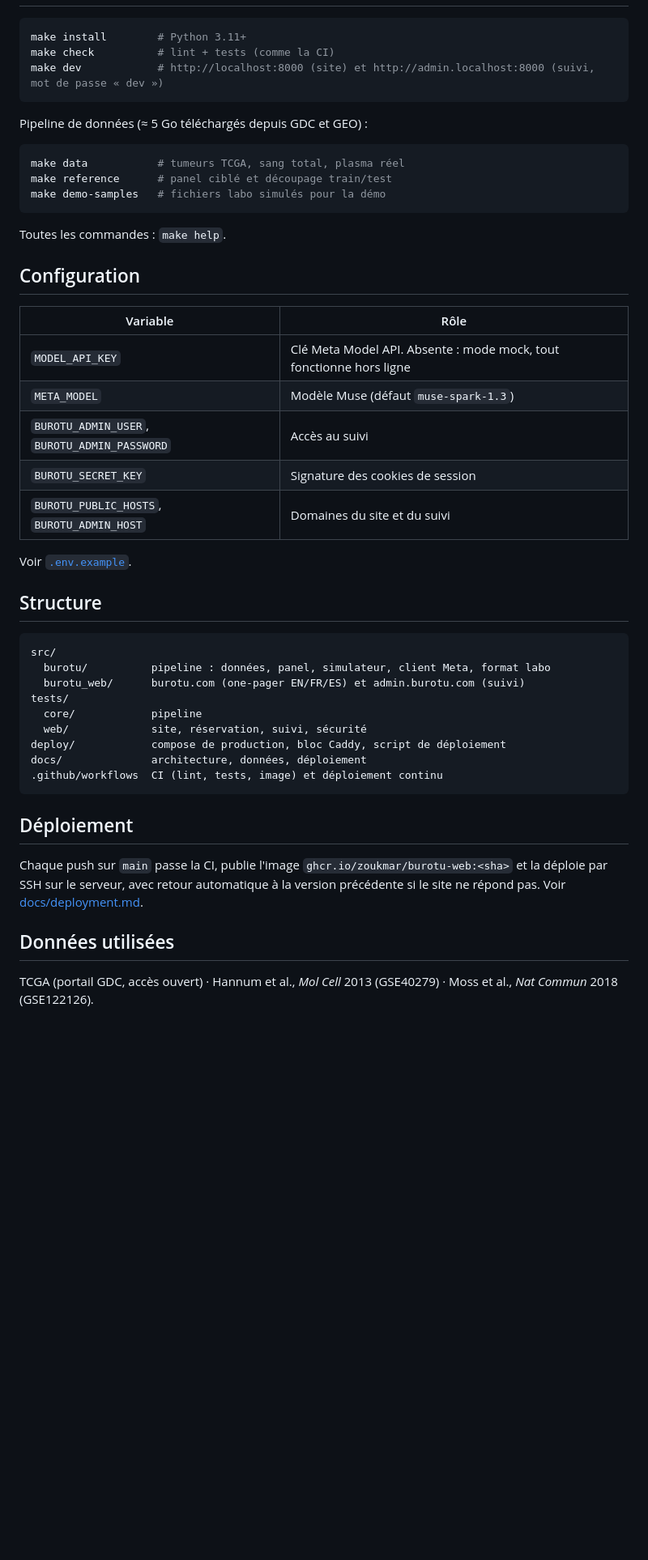
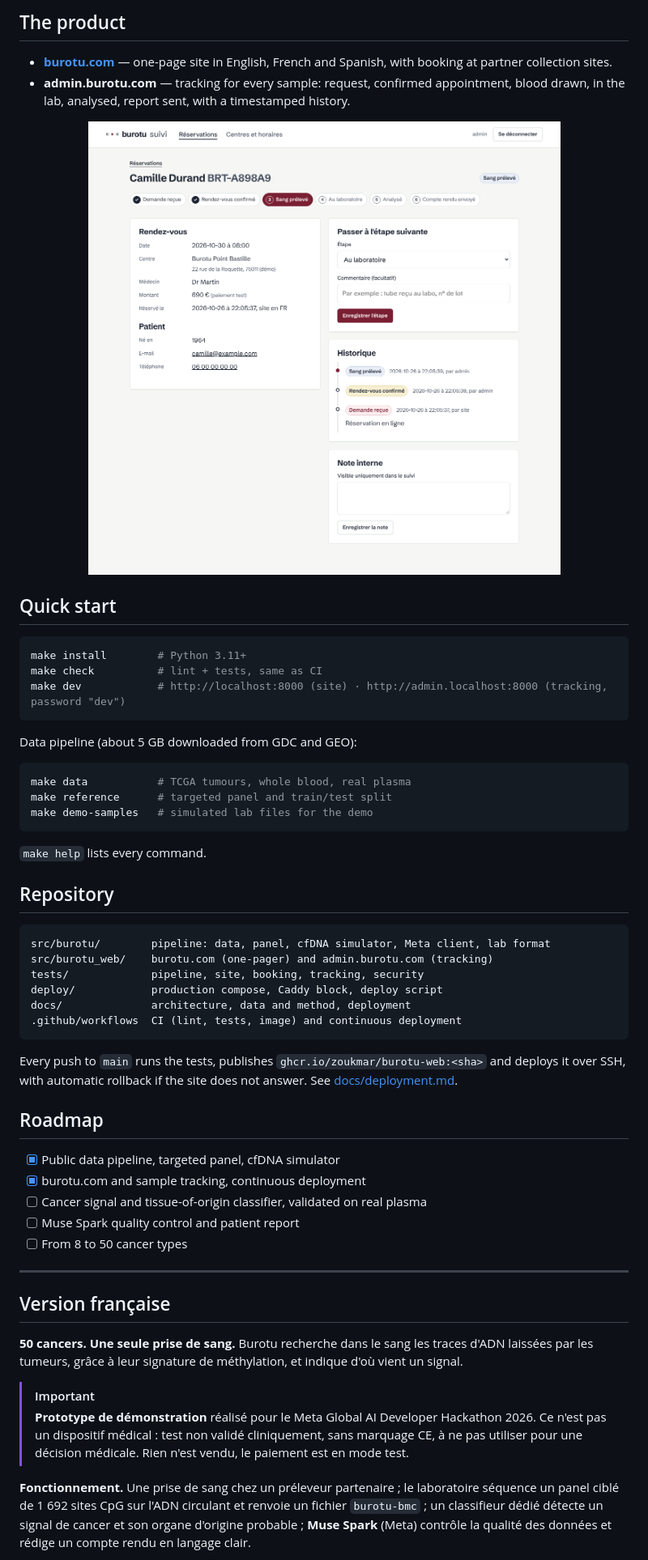
Before and after one commit to zoukmar/burotu, a Markdown page: README.md, the part around the change printed below. Shown: that part at 81% size. Rendered like a GitHub page; blank space fills up the shorter version.

````diff
--- a/README.md
+++ b/README.md
@@ -29,53 +82,67 @@ Détails : [architecture](docs/architecture.md) · [données et méthode](docs/d
+## The product
+
+- **[burotu.com](https://burotu.com)** — one-page site in English, French and Spanish, with
+  booking at partner collection sites.
+- **admin.burotu.com** — tracking for every sample: request, confirmed appointment, blood drawn,
+  in the lab, analysed, report sent, with a timestamped history.
+
+<p align="center"><img src="docs/assets/suivi.png" alt="Sample tracking" width="640"></p>
+
+## Quick start
 
 ```bash
 make install        # Python 3.11+
-make check          # lint + tests (comme la CI)
-make dev            # http://localhost:8000 (site) et http://admin.localhost:8000 (suivi, mot de passe « dev »)
+make check          # lint + tests, same as CI
+make dev            # http://localhost:8000 (site) · http://admin.localhost:8000 (tracking, password "dev")
 ```
 
-Pipeline de données (≈ 5 Go téléchargés depuis GDC et GEO) :
+Data pipeline (about 5 GB downloaded from GDC and GEO):
 
 ```bash
-make data           # tumeurs TCGA, sang total, plasma réel
-make reference      # panel ciblé et découpage train/test
-make demo-samples   # fichiers labo simulés pour la démo
+make data           # TCGA tumours, whole blood, real plasma
+make reference      # targeted panel and train/test split
+make demo-samples   # simulated lab files for the demo
 ```
 
-Toutes les commandes : `make help`.
+`make help` lists every command.
 
-## Configuration
-
-| Variable | Rôle |
-| --- | --- |
-| `MODEL_API_KEY` | Clé Meta Model API. Absente : mode mock, tout fonctionne hors ligne |
-| `META_MODEL` | Modèle Muse (défaut `muse-spark-1.3`) |
-| `BUROTU_ADMIN_USER`, `BUROTU_ADMIN_PASSWORD` | Accès au suivi |
-| `BUROTU_SECRET_KEY` | Signature des cookies de session |
-| `BUROTU_PUBLIC_HOSTS`, `BUROTU_ADMIN_HOST` | Domaines du site et du suivi |
-
-Voir [`.env.example`](.env.example).
-
-## Structure
+## Repository
 
 ```
-src/
-  burotu/          pipeline : données, panel, simulateur, client Meta, format labo
-  burotu_web/      burotu.com (one-pager EN/FR/ES) et admin.burotu.com (suivi)
-tests/
-  core/            pipeline
-  web/             site, réservation, suivi, sécurité
-deploy/            compose de production, bloc Caddy, script de déploiement
-docs/              architecture, données, déploiement
-.github/workflows  CI (lint, tests, image) et déploiement continu
+src/burotu/        pipeline: data, panel, cfDNA simulator, Meta client, lab format
+src/burotu_web/    burotu.com (one-pager) and admin.burotu.com (tracking)
+tests/             pipeline, site, booking, tracking, security
+deploy/            production compose, Caddy block, deploy script
+docs/              architecture, data and method, deployment
+.github/workflows  CI (lint, tests, image) and continuous deployment
 ```
 
-## Déploiement
+Every push to `main` runs the tests, publishes `ghcr.io/zoukmar/burotu-web:<sha>` and deploys it
+over SSH, with automatic rollback if the site does not answer. See
+[docs/deployment.md](docs/deployment.md).
 
-Chaque push sur `main` passe la CI, publie l'image `ghcr.io/zoukmar/burotu-web:<sha>` et la
-déploie par SSH sur le serveur, avec retour automatique à la version précédente si le site ne
-répond pas. Voir [docs/deployment.md](docs/deployment.md).
+## Roadmap
 
-## Données utilisées
+- [x] Public data pipeline, targeted panel, cfDNA simulator
+- [x] burotu.com and sample tracking, continuous deployment
+- [ ] Cancer signal and tissue-of-origin classifier, validated on real plasma
+- [ ] Muse Spark quality control and patient report
+- [ ] From 8 to 50 cancer types
 
-TCGA (portail GDC, accès ouvert) · Hannum et al., *Mol Cell* 2013 (GSE40279) ·
-Moss et al., *Nat Commun* 2018 (GSE122126).
+---
+
+## Version française
+
+**50 cancers. Une seule prise de sang.** Burotu recherche dans le sang les traces d'ADN laissées
+par les tumeurs, grâce à leur signature de méthylation, et indique d'où vient un signal.
+
+> [!IMPORTANT]
+> **Prototype de démonstration** réalisé pour le Meta Global AI Developer Hackathon 2026.
+> Ce n'est pas un dispositif médical : test non validé cliniquement, sans marquage CE, à ne pas
+> utiliser pour une décision médicale. Rien n'est vendu, le paiement est en mode test.
+
+**Fonctionnement.** Une prise de sang chez un préleveur partenaire ; le laboratoire séquence un
+panel ciblé de 1 692 sites CpG sur l'ADN circulant et renvoie un fichier `burotu-bmc` ; un
+classifieur dédié détecte un signal de cancer et son organe d'origine probable ; **Muse Spark**
+(Meta) contrôle la qualité des données et rédige un compte rendu en langage clair.
+
````
Also changed, not shown: other parts of README.md (+86 -18 lines), docs/assets/onepager.png, 8 other files.
